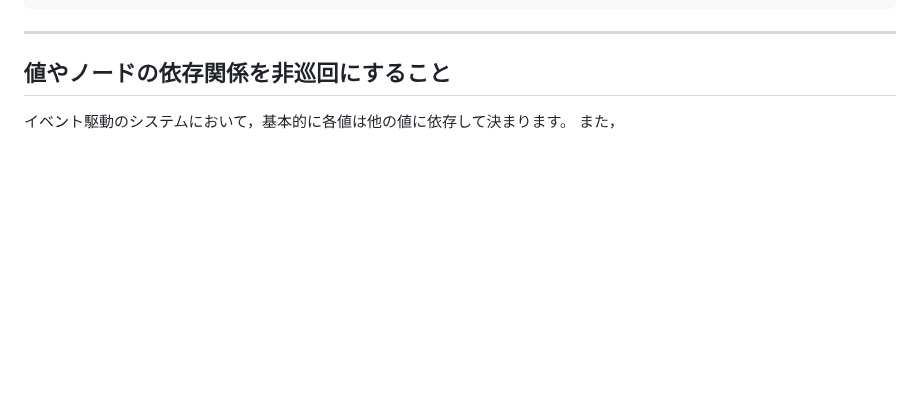
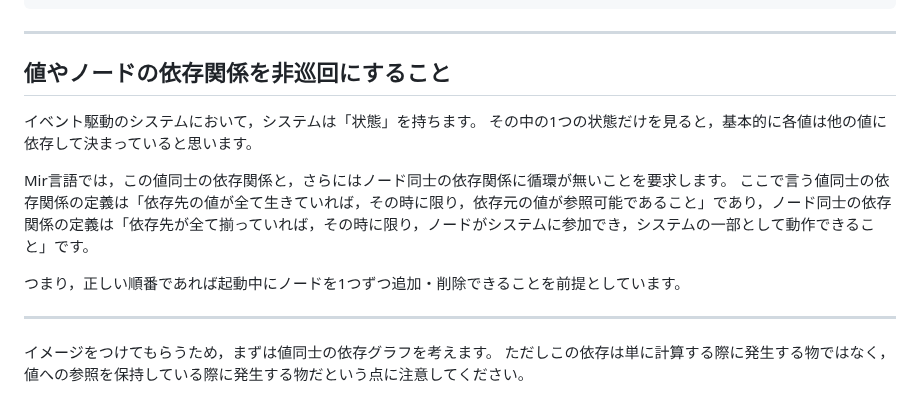
Before and after one commit to mirrorea/mirlang_concept_alpha, a Markdown page: src/concept/02_basics.md, the part around the change. Drawn GitHub-style; blank space fills up the shorter version.

Commit message:
vault backup: 2025-03-27 18:18:30

```diff
--- a/src/concept/02_basics.md
+++ b/src/concept/02_basics.md
@@ -147,5 +147,15 @@ A[
 
 ## 値やノードの依存関係を非巡回にすること
 
-イベント駆動のシステムにおいて，基本的に各値は他の値に依存して決まります。
-また，
+イベント駆動のシステムにおいて，システムは「状態」を持ちます。
+その中の1つの状態だけを見ると，基本的に各値は他の値に依存して決まっていると思います。
+
+Mir言語では，この値同士の依存関係と，さらにはノード同士の依存関係に循環が無いことを要求します。
+ここで言う値同士の依存関係の定義は「依存先の値が全て生きていれば，その時に限り，依存元の値が参照可能であること」であり，ノード同士の依存関係の定義は「依存先が全て揃っていれば，その時に限り，ノードがシステムに参加でき，システムの一部として動作できること」です。
+
+つまり，正しい順番であれば起動中にノードを1つずつ追加・削除できることを前提としています。
+
+---
+
+イメージをつけてもらうため，まずは値同士の依存グラフを考えます。
+ただしこの依存は単に計算する際に発生する物ではなく，値への参照を保持している際に発生する物だという点に注意してください。
```
